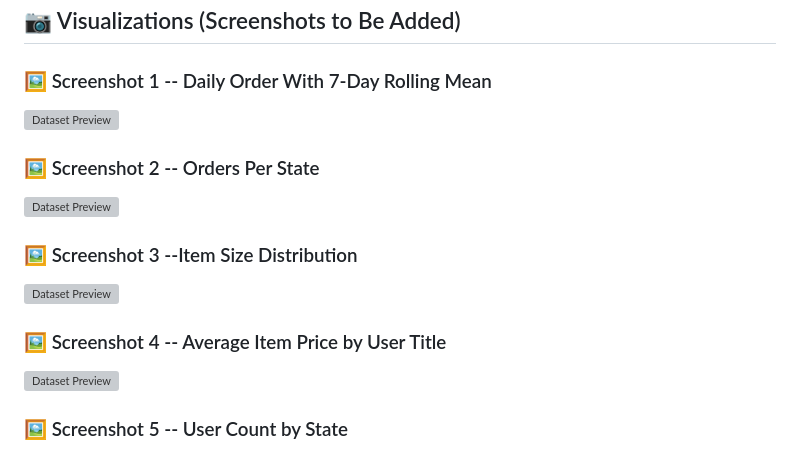
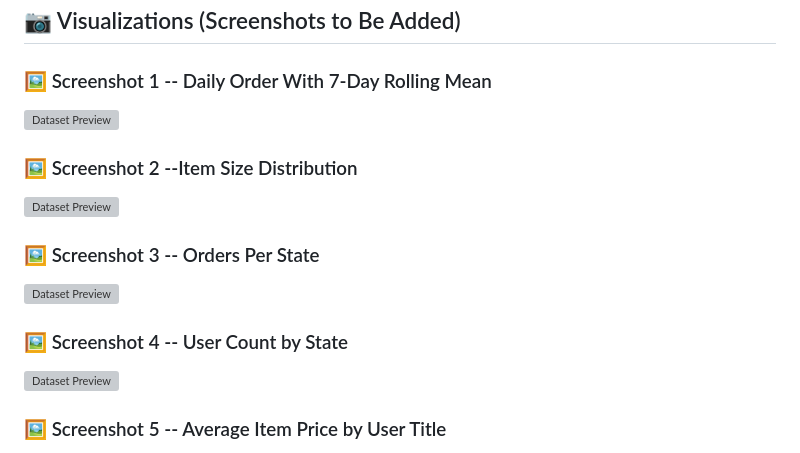
Before and after one commit to alfiya-ansari-175/Data-Science-Portfolio, a Markdown page: German E-Commerce Customer Behaviour Analysis/README.md, the part around the change printed below. GitHub-like rendering; grey boxes are pictures that could not be loaded.

```diff
--- a/German E-Commerce Customer Behaviour Analysis/README.md
+++ b/German E-Commerce Customer Behaviour Analysis/README.md
@@ -174,3 +174,3 @@ Below are the full, deep-dive insights extracted from the analysis:
 
-### 🖼 Screenshot 2 -- Orders Per State
+### 🖼 Screenshot 2 --Item Size Distribution
 
@@ -178,3 +178,3 @@ Below are the full, deep-dive insights extracted from the analysis:
 
-### 🖼 Screenshot 3 --Item Size Distribution
+### 🖼 Screenshot 3 -- Orders Per State
 
@@ -182,3 +182,3 @@ Below are the full, deep-dive insights extracted from the analysis:
 
-### 🖼 Screenshot 4 -- Average Item Price by User Title
+### 🖼 Screenshot 4 -- User Count by State
 
@@ -186,3 +186,3 @@ Below are the full, deep-dive insights extracted from the analysis:
 
-### 🖼 Screenshot 5 -- User Count by State
+### 🖼 Screenshot 5 -- Average Item Price by User Title
 
```
Also changed, not shown: other parts of German E-Commerce Customer Behaviour Analysis/README.md (+5 -5 lines).
